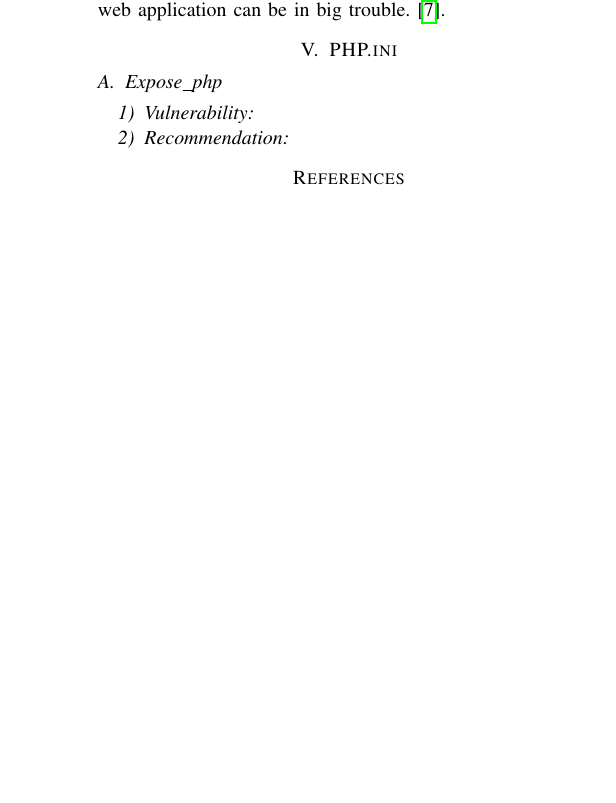
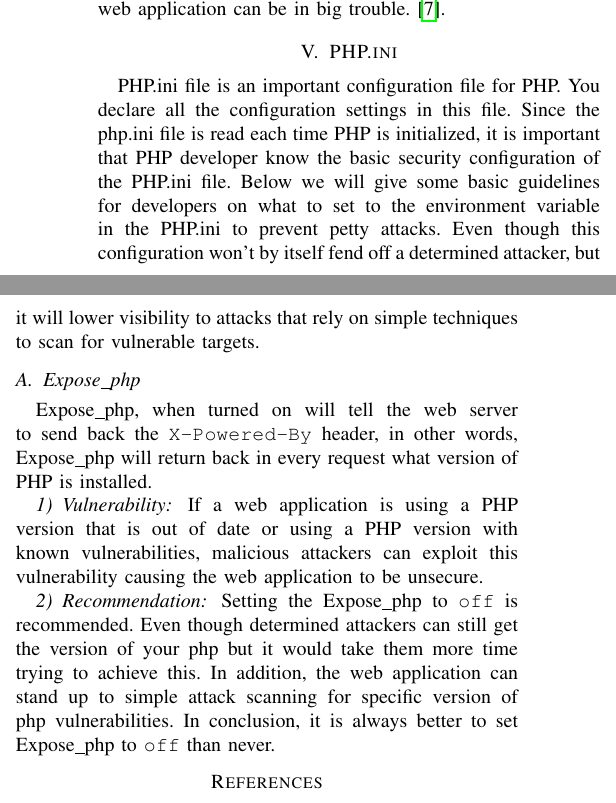
Before and after one commit to billcccheng/Advance_Network_Security, a LaTeX paper (CSCE665_Final_Project.tex): part of one column of page 2 of 2 before the commit and two parts of the columns of page 2 of 2 after it, the two joined at a grey line, cut so that both start at the same text, the shorter picture padded with empty space. Compiled offline with pdfLaTeX.

Commit message:
expose_php

```diff
--- a/CSCE665_Final_Project.tex
+++ b/CSCE665_Final_Project.tex
@@ -240,10 +240,19 @@ but what if a malicious user starts stealing the information or to make things w
 If this happens, you web application can be in big trouble.  \cite{Test}.
 
 \section{PHP.ini}
+PHP.ini file is an important configuration file for PHP. You declare all the configuration settings in this file. Since the php.ini file is read each time PHP is initialized, it is important that
+PHP developer know the basic security configuration of the PHP.ini file. Below we will give some basic guidelines for developers on what to set to the environment variable in the PHP.ini
+to prevent petty attacks. Even though this configuration won't by itself fend off a determined attacker, but it will lower visibility to attacks that rely on simple techniques to scan for vulnerable targets.
+
 \subsection{Expose\_php}
+Expose\_php, when turned on will tell the web server to send back the \texttt{X-Powered-By} header, in other words, Expose\_php will return back in every request what version of PHP is installed.
+
 \subsubsection{Vulnerability}
+If a web application is using a PHP version that is out of date or using a PHP version with known vulnerabilities, malicious attackers can exploit this vulnerability causing the web application to be
+unsecure.
 \subsubsection{Recommendation}
-
+Setting the Expose\_php to \texttt{off} is recommended. Even though determined attackers can still get the version of your php but it would take them more time trying to achieve this. In addition,
+ the web application can stand up to simple attack scanning for specific version of php vulnerabilities. In conclusion, it is always better to set Expose\_php to \texttt{off} than never.
 
 \bibliographystyle{unsrt}
 \bibliography{references}
```
Also changed, not shown: CSCE665_Final_Project.pdf.
